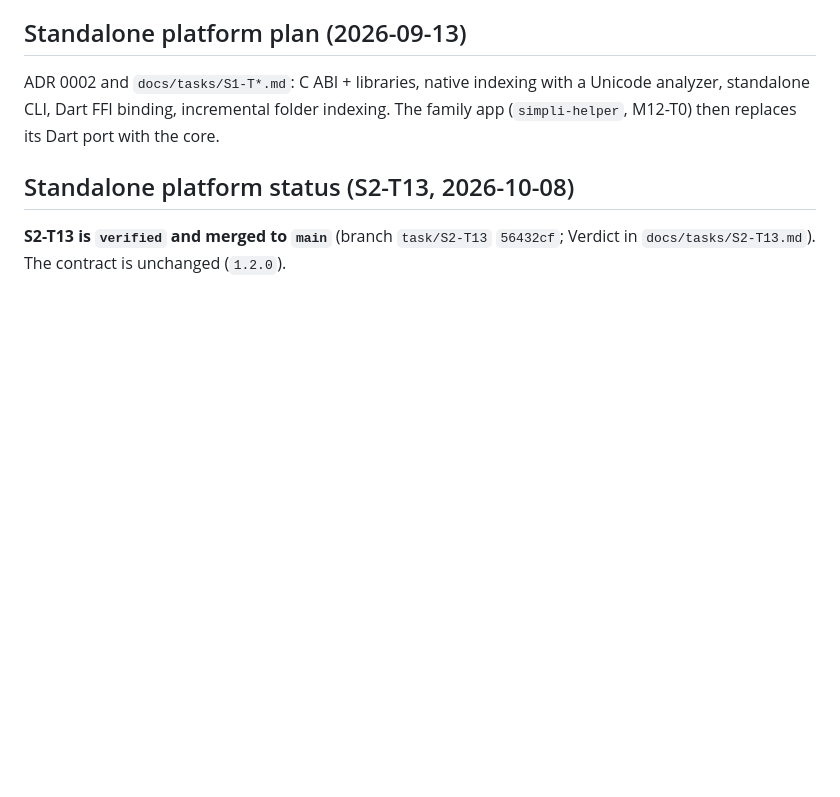
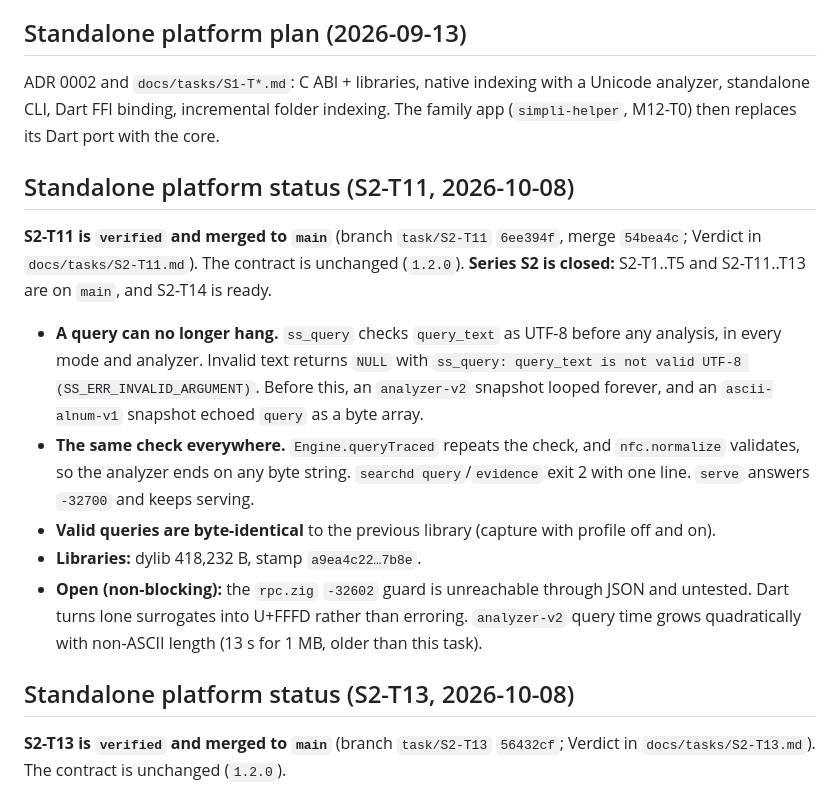
Before and after one commit to ilamgumaran/search-simpli, a Markdown page: PROJECT-STATE.md, the part around the change. Rendered like a GitHub page; blank space fills up the shorter version.

Commit message:
PROJECT-STATE: S2-T11 verified and merged; series S2 closed, S2-T14 ready
Co-Authored-By: Claude Opus 5.5 <noreply@anthropic.com>

```diff
--- a/PROJECT-STATE.md
+++ b/PROJECT-STATE.md
@@ -11,6 +11,16 @@ Project: **Search Simpli** (`search-simpli`)
 
 ## Standalone platform plan (2026-09-13)
 ADR 0002 and `docs/tasks/S1-T*.md`: C ABI + libraries, native indexing with a Unicode analyzer, standalone CLI, Dart FFI binding, incremental folder indexing. The family app (`simpli-helper`, M12-T0) then replaces its Dart port with the core.
+
+## Standalone platform status (S2-T11, 2026-10-08)
+
+**S2-T11 is `verified` and merged to `main`** (branch `task/S2-T11` `6ee394f`, merge `54bea4c`; Verdict in `docs/tasks/S2-T11.md`). The contract is unchanged (`1.2.0`). **Series S2 is closed:** S2-T1..T5 and S2-T11..T13 are on `main`, and S2-T14 is ready.
+
+- **A query can no longer hang.** `ss_query` checks `query_text` as UTF-8 before any analysis, in every mode and analyzer. Invalid text returns `NULL` with `ss_query: query_text is not valid UTF-8 (SS_ERR_INVALID_ARGUMENT)`. Before this, an `analyzer-v2` snapshot looped forever, and an `ascii-alnum-v1` snapshot echoed `query` as a byte array.
+- **The same check everywhere.** `Engine.queryTraced` repeats the check, and `nfc.normalize` validates, so the analyzer ends on any byte string. `searchd query`/`evidence` exit 2 with one line. `serve` answers `-32700` and keeps serving.
+- **Valid queries are byte-identical** to the previous library (capture with profile off and on).
+- **Libraries:** dylib 418,232 B, stamp `a9ea4c22…7b8e`.
+- **Open (non-blocking):** the `rpc.zig` `-32602` guard is unreachable through JSON and untested. Dart turns lone surrogates into U+FFFD rather than erroring. `analyzer-v2` query time grows quadratically with non-ASCII length (13 s for 1 MB, older than this task).
 
 ## Standalone platform status (S2-T13, 2026-10-08)
 
```
